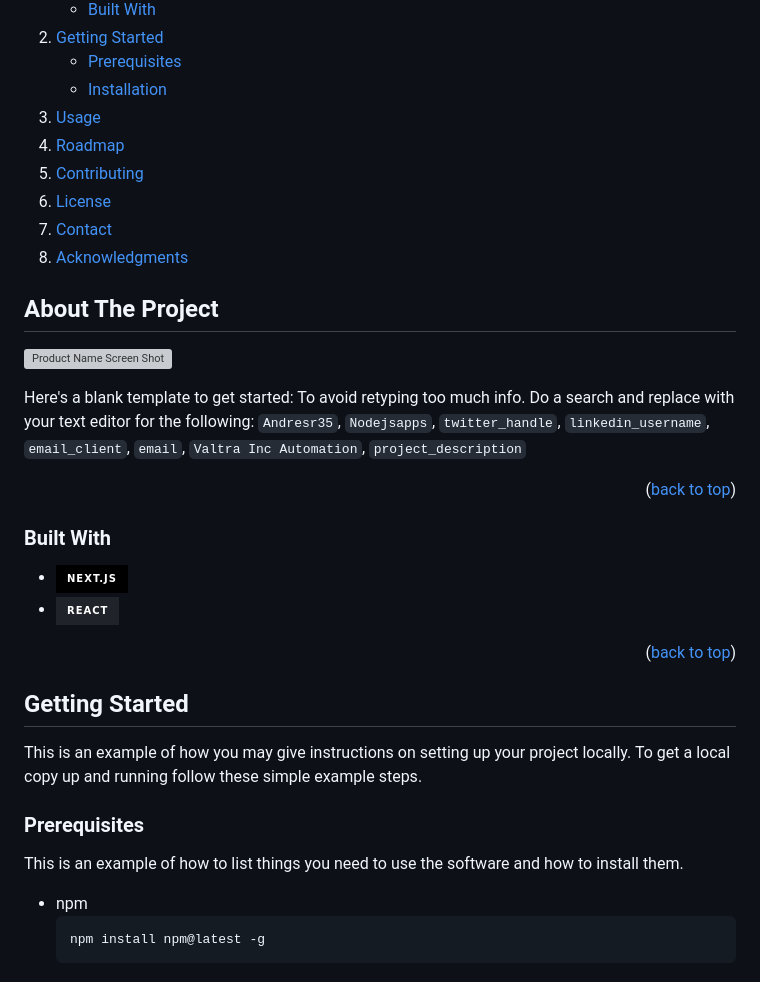
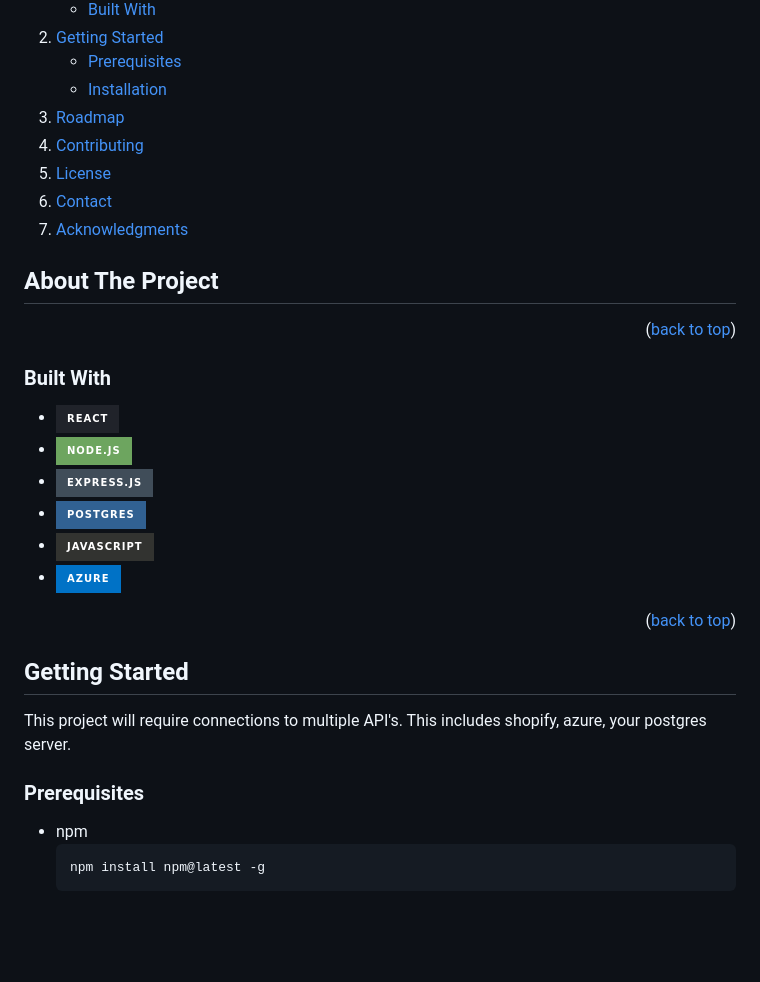
Before and after one commit to Andresr35/Valtra, a Markdown page: README.md, the part around the change printed below. Rendered like a GitHub page; folded sections open; badges without logos; blank space fills up the shorter version; grey boxes are pictures that could not be loaded.

````diff
--- a/README.md
+++ b/README.md
@@ -45,7 +41,6 @@
         <li><a href="#installation">Installation</a></li>
       </ul>
     </li>
-    <li><a href="#usage">Usage</a></li>
     <li><a href="#roadmap">Roadmap</a></li>
     <li><a href="#contributing">Contributing</a></li>
     <li><a href="#license">License</a></li>
@@ -59,31 +54,30 @@
 <!-- ABOUT THE PROJECT -->
 ## About The Project
 
-[![Product Name Screen Shot][product-screenshot]](https://example.com)
 
-Here's a blank template to get started: To avoid retyping too much info. Do a search and replace with your text editor for the following: `Andresr35`, `Nodejsapps`, `twitter_handle`, `linkedin_username`, `email_client`, `email`, `Valtra Inc Automation`, `project_description`
+
 
 <p align="right">(<a href="#readme-top">back to top</a>)</p>
 
 
 
 ### Built With
-
-* [![Next][Next.js]][Next-url]
 * [![React][React.js]][React-url]
+* ![Nodejs][Nodejs]
+* ![Express.js][Express.js]
+* ![Postgres][Postgres]
+* ![Javascript][Javascript]
+* ![Azure][Azure]
 <p align="right">(<a href="#readme-top">back to top</a>)</p>
 
 
 
 <!-- GETTING STARTED -->
 ## Getting Started
-
-This is an example of how you may give instructions on setting up your project locally.
-To get a local copy up and running follow these simple example steps.
+This project will require connections to multiple API's. This includes shopify, azure, your postgres server.
 
 ### Prerequisites
 
-This is an example of how to list things you need to use the software and how to install them.
 * npm
   ```sh
   npm install npm@latest -g
````
Also changed, not shown: other parts of README.md (+16 -39 lines).
